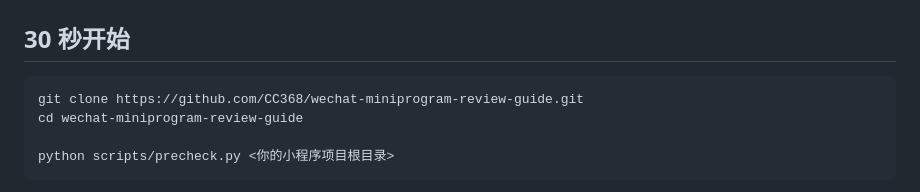
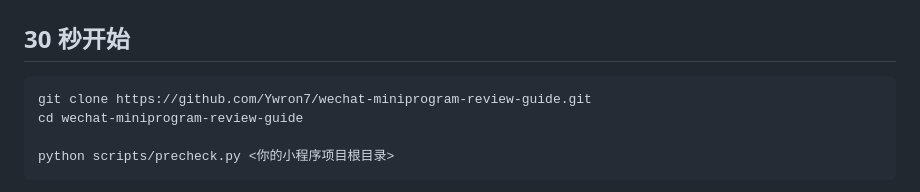
Before and after one commit to Ywron7/wechat-miniprogram-review-guide, a Markdown page: README.md, the part around the change. Rendered like a GitHub page.

Commit message:
修复 README 里的 clone 地址（CC368 → Ywron7）

````diff
--- a/README.md
+++ b/README.md
@@ -76,7 +76,7 @@ $ python scripts/precheck.py ./my-miniprogram
 ## 30 秒开始
 
 ```bash
-git clone https://github.com/CC368/wechat-miniprogram-review-guide.git
+git clone https://github.com/Ywron7/wechat-miniprogram-review-guide.git
 cd wechat-miniprogram-review-guide
 
 python scripts/precheck.py <你的小程序项目根目录>
````
